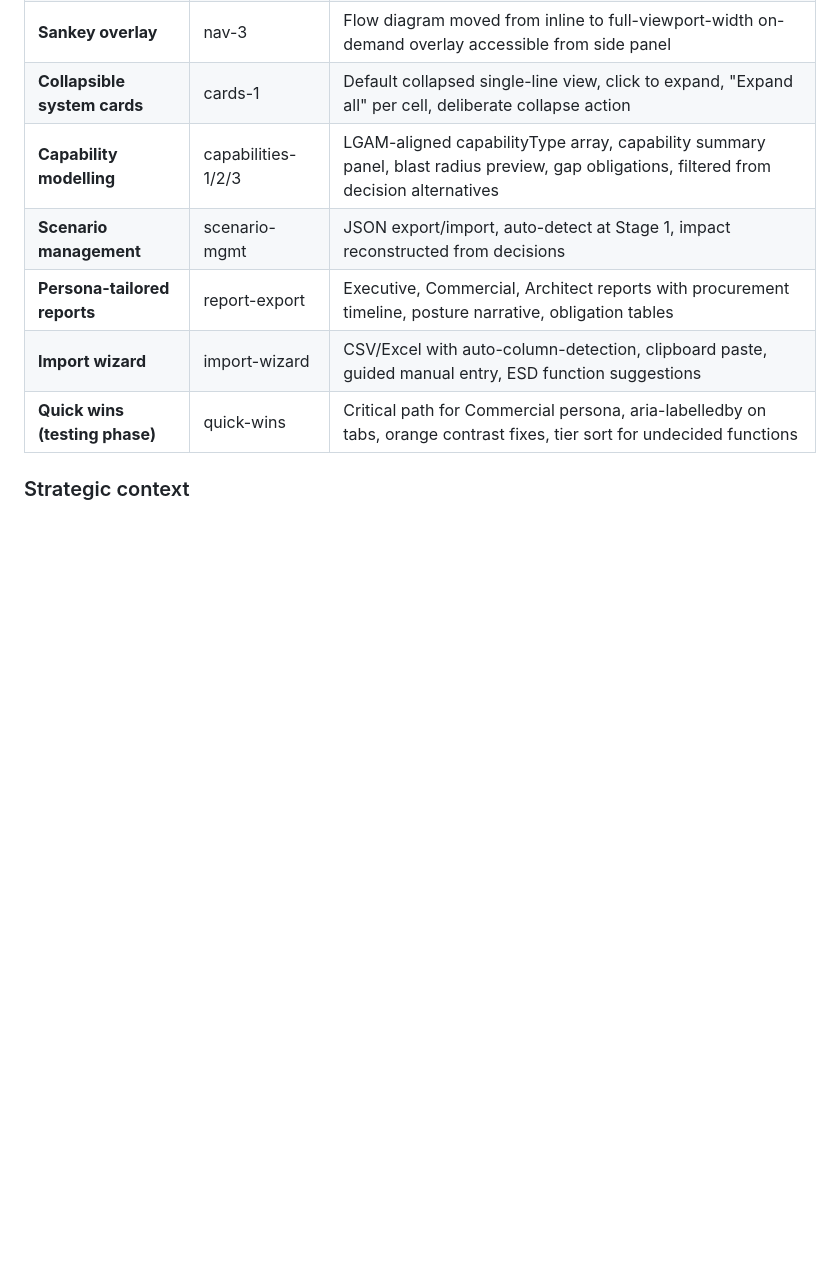
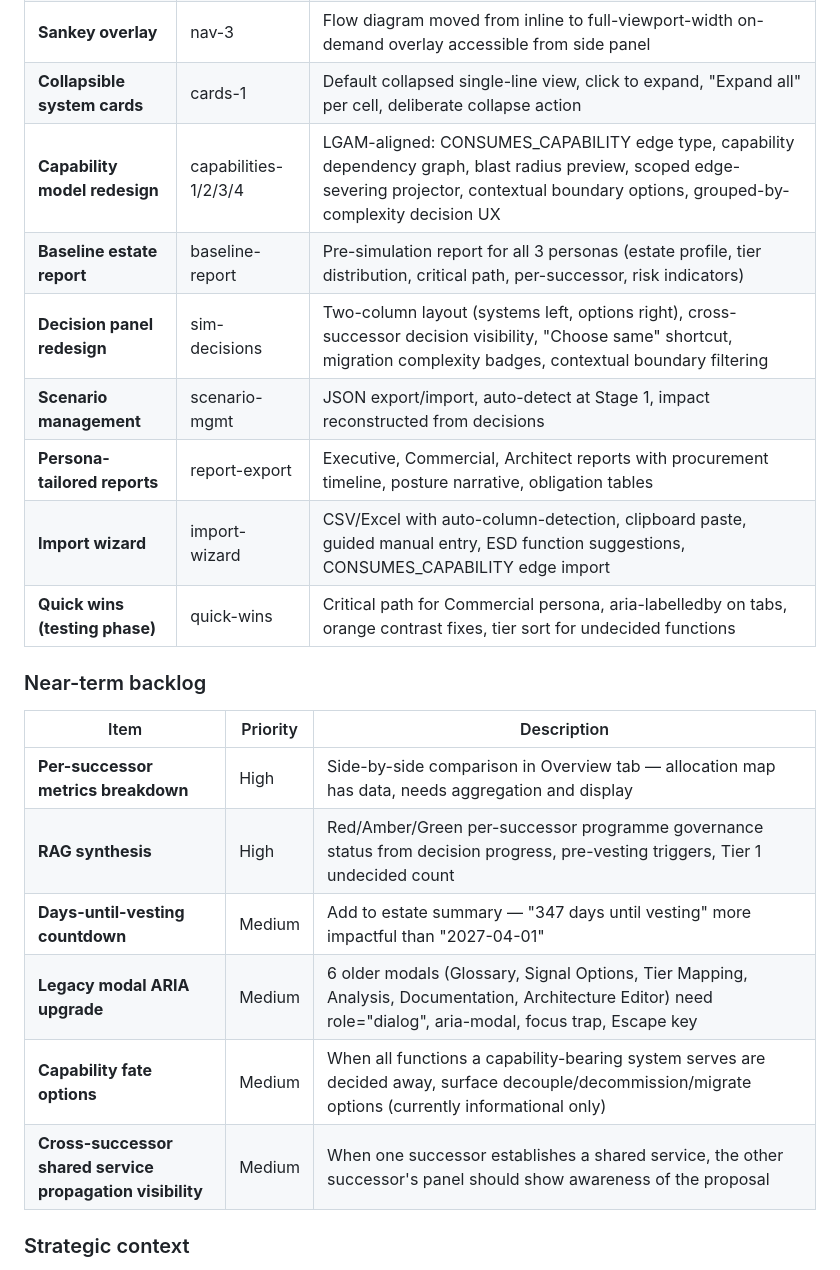
Before and after one commit to drhodesmumby-gds/lgr-rationalisation-engine, a Markdown page: ROADMAP.md, the part around the change. Drawn GitHub-style; blank space fills up the shorter version.

Commit message:
Update roadmap: capability redesign complete, near-term backlog added
Reflects completed capability model redesign (4 sprints), baseline
report, decision panel redesign, and migration complexity. Adds
near-term backlog: per-successor breakdown, RAG synthesis, countdown,
ARIA upgrades, capability fate options, shared service propagation.

Co-Authored-By: Claude Opus 4.6 <noreply@anthropic.com>

```diff
--- a/ROADMAP.md
+++ b/ROADMAP.md
@@ -20,11 +20,24 @@ Items are grouped by horizon:
 | **Simulation side panel** | nav-2 | Right-docked collapsible panel (360px) persisting across tabs with decision summary, progress, metrics, and undecided function list |
 | **Sankey overlay** | nav-3 | Flow diagram moved from inline to full-viewport-width on-demand overlay accessible from side panel |
 | **Collapsible system cards** | cards-1 | Default collapsed single-line view, click to expand, "Expand all" per cell, deliberate collapse action |
-| **Capability modelling** | capabilities-1/2/3 | LGAM-aligned capabilityType array, capability summary panel, blast radius preview, gap obligations, filtered from decision alternatives |
+| **Capability model redesign** | capabilities-1/2/3/4 | LGAM-aligned: CONSUMES_CAPABILITY edge type, capability dependency graph, blast radius preview, scoped edge-severing projector, contextual boundary options, grouped-by-complexity decision UX |
+| **Baseline estate report** | baseline-report | Pre-simulation report for all 3 personas (estate profile, tier distribution, critical path, per-successor, risk indicators) |
+| **Decision panel redesign** | sim-decisions | Two-column layout (systems left, options right), cross-successor decision visibility, "Choose same" shortcut, migration complexity badges, contextual boundary filtering |
 | **Scenario management** | scenario-mgmt | JSON export/import, auto-detect at Stage 1, impact reconstructed from decisions |
 | **Persona-tailored reports** | report-export | Executive, Commercial, Architect reports with procurement timeline, posture narrative, obligation tables |
-| **Import wizard** | import-wizard | CSV/Excel with auto-column-detection, clipboard paste, guided manual entry, ESD function suggestions |
+| **Import wizard** | import-wizard | CSV/Excel with auto-column-detection, clipboard paste, guided manual entry, ESD function suggestions, CONSUMES_CAPABILITY edge import |
 | **Quick wins (testing phase)** | quick-wins | Critical path for Commercial persona, aria-labelledby on tabs, orange contrast fixes, tier sort for undecided functions |
+
+### Near-term backlog
+
+| Item | Priority | Description |
+|---|---|---|
+| **Per-successor metrics breakdown** | High | Side-by-side comparison in Overview tab — allocation map has data, needs aggregation and display |
+| **RAG synthesis** | High | Red/Amber/Green per-successor programme governance status from decision progress, pre-vesting triggers, Tier 1 undecided count |
+| **Days-until-vesting countdown** | Medium | Add to estate summary — "347 days until vesting" more impactful than "2027-04-01" |
+| **Legacy modal ARIA upgrade** | Medium | 6 older modals (Glossary, Signal Options, Tier Mapping, Analysis, Documentation, Architecture Editor) need role="dialog", aria-modal, focus trap, Escape key |
+| **Capability fate options** | Medium | When all functions a capability-bearing system serves are decided away, surface decouple/decommission/migrate options (currently informational only) |
+| **Cross-successor shared service propagation visibility** | Medium | When one successor establishes a shared service, the other successor's panel should show awareness of the proposal |
 
 ### Strategic context
 
```
